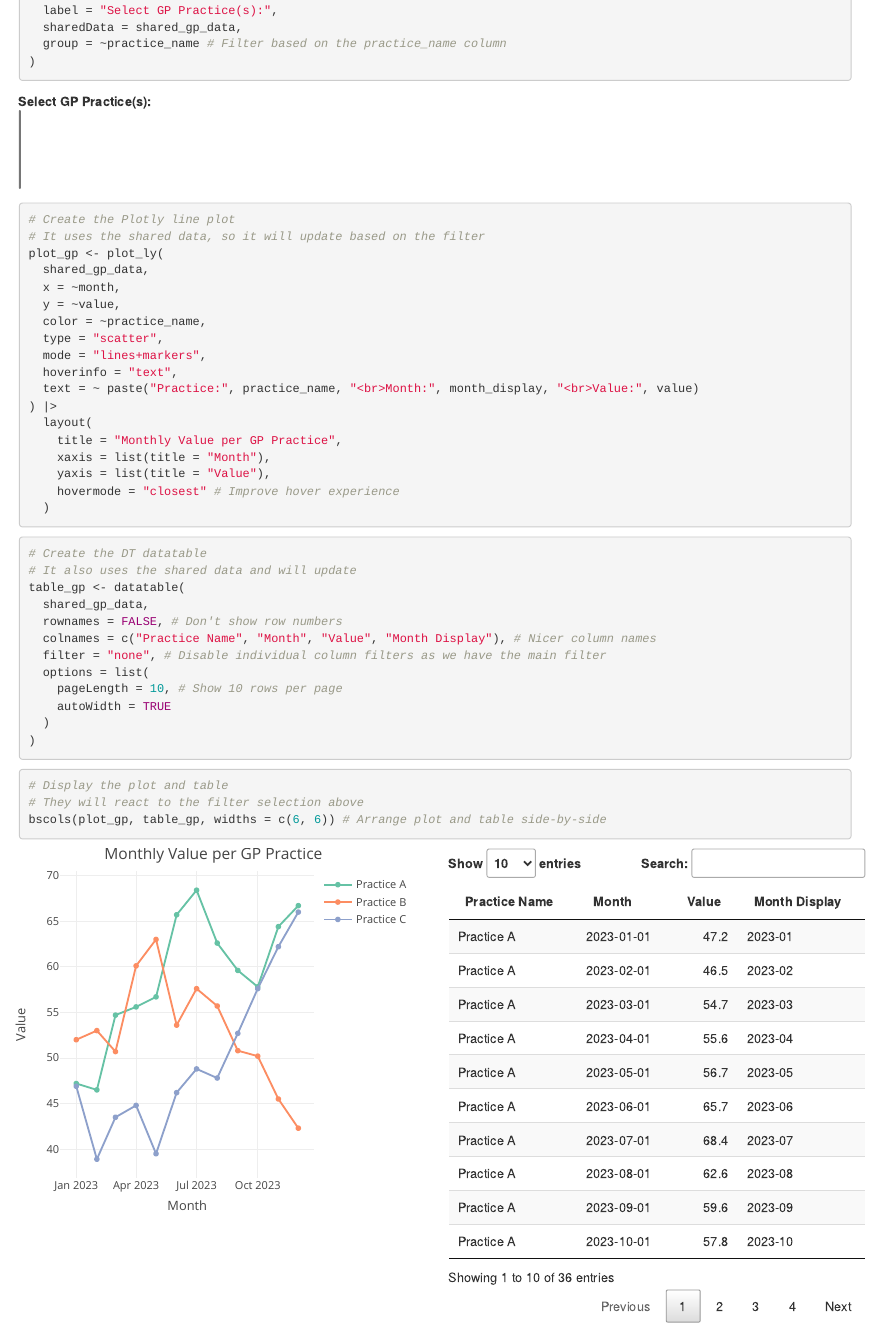
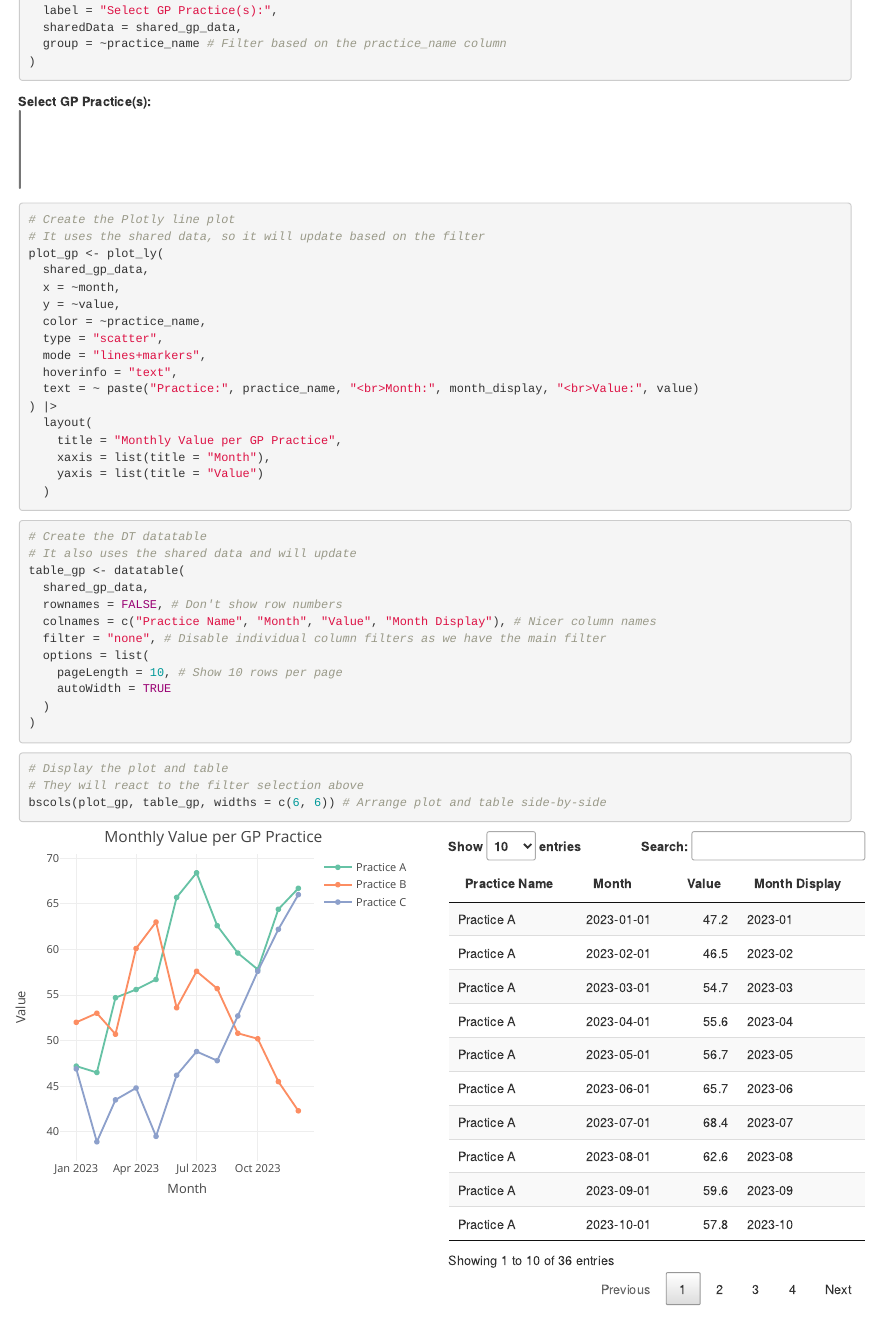
Before and after one commit to Public-Health-Scotland/LIST-examples, an R Markdown document (RMarkdown/Crosstalk/practice_filter_crosstalk_example.Rmd): the page in a window 1100 px wide, from 1040 px down. Rendered offline with R 4.5, knitr and Pandoc, with nearby package versions.

Commit message:
Remove option as it's the default

````diff
--- a/RMarkdown/Crosstalk/practice_filter_crosstalk_example.Rmd
+++ b/RMarkdown/Crosstalk/practice_filter_crosstalk_example.Rmd
@@ -89,8 +89,7 @@ plot_gp <- plot_ly(
   layout(
     title = "Monthly Value per GP Practice",
     xaxis = list(title = "Month"),
-    yaxis = list(title = "Value"),
-    hovermode = "closest" # Improve hover experience
+    yaxis = list(title = "Value")
   )
 ```
 
````
